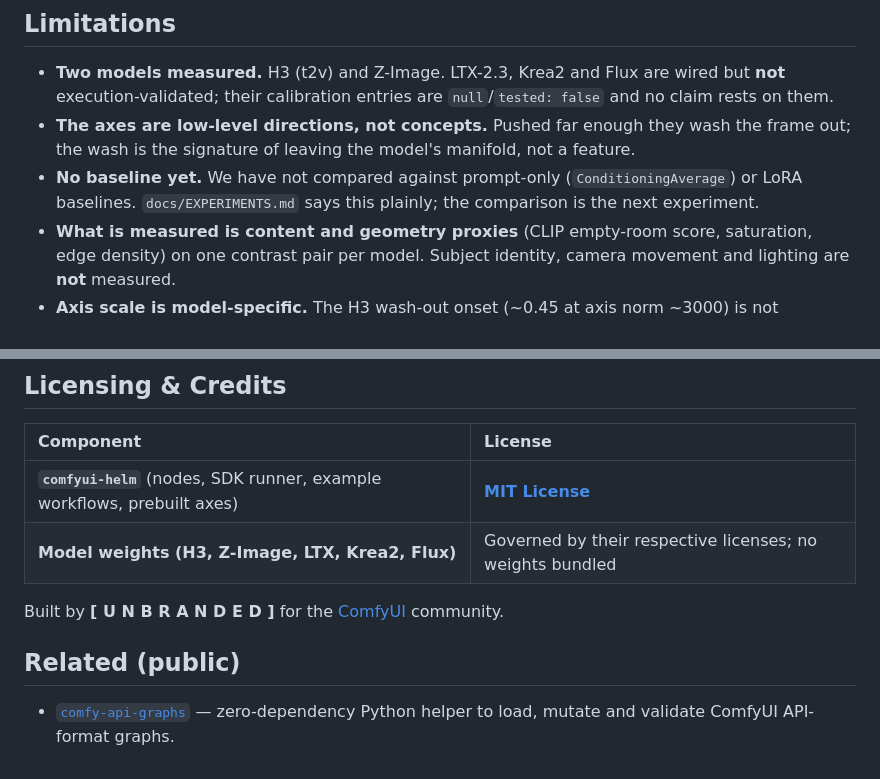
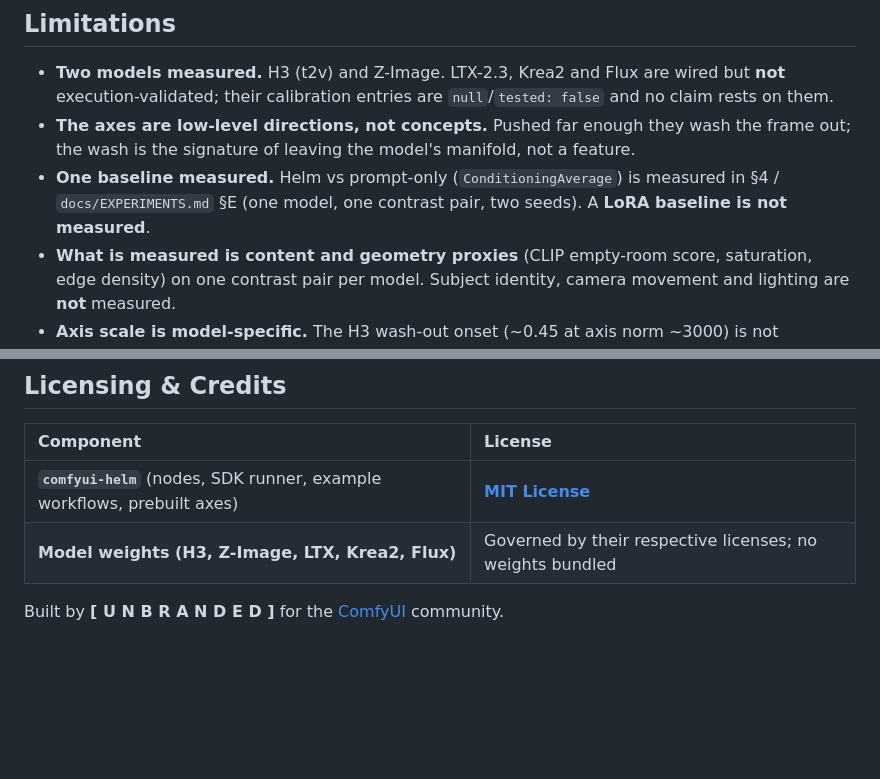
Before and after one commit to U-N-B-R-A-N-D-E-D/comfyui-helm, a Markdown page: README.md, 2 parts joined by grey strips. Rendered like a GitHub page; blank space fills up the shorter version.

```diff
--- a/README.md
+++ b/README.md
@@ -191,7 +196,7 @@ The shipped axes record `safe_max: 0.3`, and `HelmApply` clamps any strength pas
 
 - **Two models measured.** H3 (t2v) and Z-Image. LTX-2.3, Krea2 and Flux are wired but **not** execution-validated; their calibration entries are `null`/`tested: false` and no claim rests on them.
 - **The axes are low-level directions, not concepts.** Pushed far enough they wash the frame out; the wash is the signature of leaving the model's manifold, not a feature.
-- **No baseline yet.** We have not compared against prompt-only (`ConditioningAverage`) or LoRA baselines. `docs/EXPERIMENTS.md` says this plainly; the comparison is the next experiment.
+- **One baseline measured.** Helm vs prompt-only (`ConditioningAverage`) is measured in §4 / `docs/EXPERIMENTS.md` §E (one model, one contrast pair, two seeds). A **LoRA baseline is not measured**.
 - **What is measured is content and geometry proxies** (CLIP empty-room score, saturation, edge density) on one contrast pair per model. Subject identity, camera movement and lighting are **not** measured.
 - **Axis scale is model-specific.** The H3 wash-out onset (~0.45 at axis norm ~3000) is not comparable to the Z-Image band (norm ~19), which is why the calibration table lists them separately.
 - **Custom nodes only.** Comfy Cloud does not install custom nodes, so Helm runs on local or self-hosted ComfyUI.
@@ -240,7 +245,3 @@ curl -s http://127.0.0.1:8188/object_info | grep -o 'Helm[A-Za-z]*' | sort -u
 | **Model weights (H3, Z-Image, LTX, Krea2, Flux)** | Governed by their respective licenses; no weights bundled |
 
 Built by **[ U N B R A N D E D ]** for the [ComfyUI](https://github.com/comfyanonymous/ComfyUI) community.
-
-## Related (public)
-
-- [`comfy-api-graphs`](https://github.com/U-N-B-R-A-N-D-E-D/comfy-api-graphs) — zero-dependency Python helper to load, mutate and validate ComfyUI API-format graphs.
```
Also changed, not shown: other parts of README.md (+11 -6 lines), docs/EXPERIMENTS.md (+34 -30 lines), docs/data/README.md (added, +14 -0 lines), docs/images/bench2/full_s11.png (added), docs/images/bench2/helm05_s11.png (added), docs/images/bench2/helm10_s11.png (added), docs/images/bench2/mix03_s11.png (added), docs/images/bench2/mix05_s11.png (added), docs/images/bench2/strip.png (added), 4 other files.
